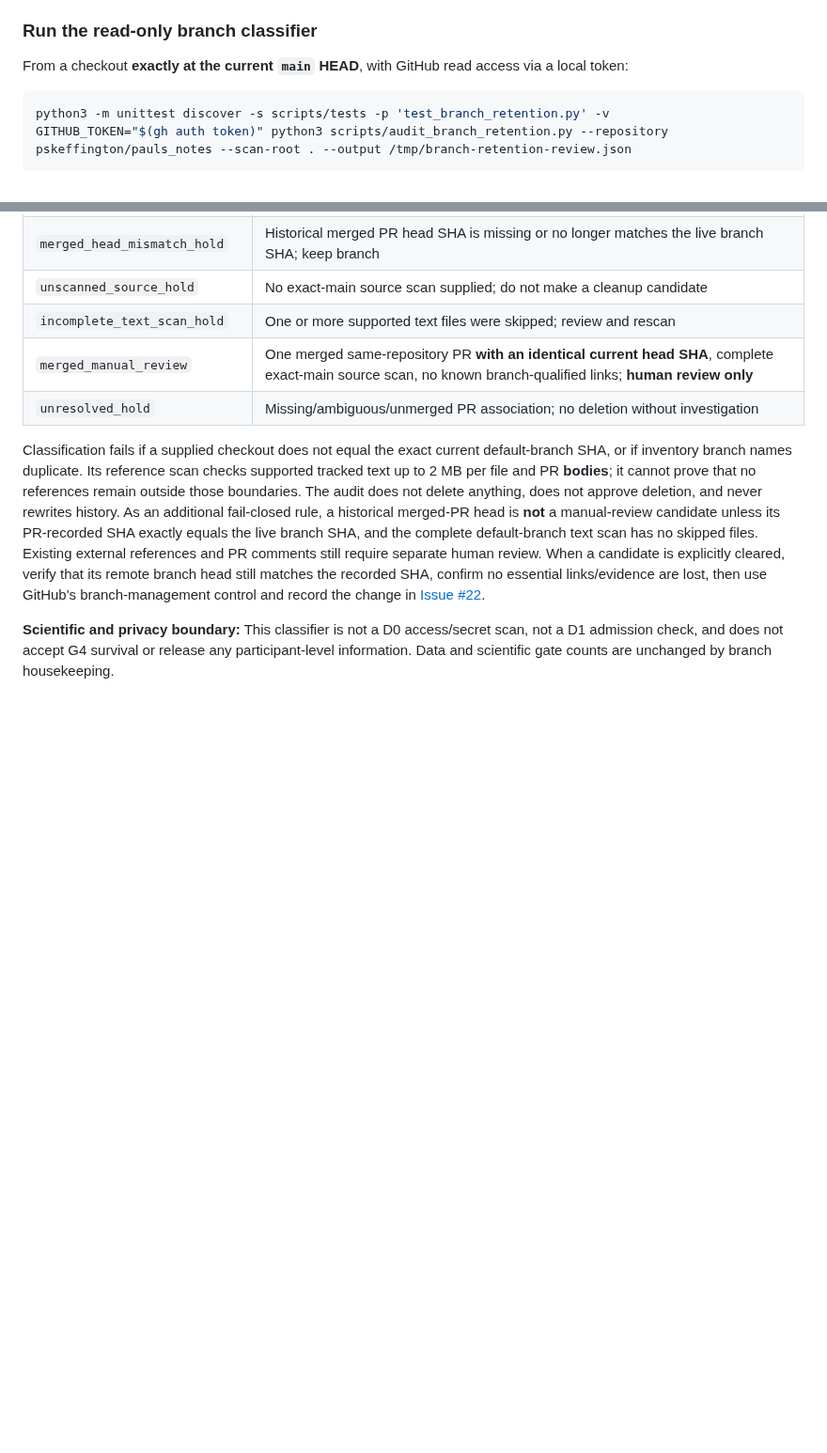
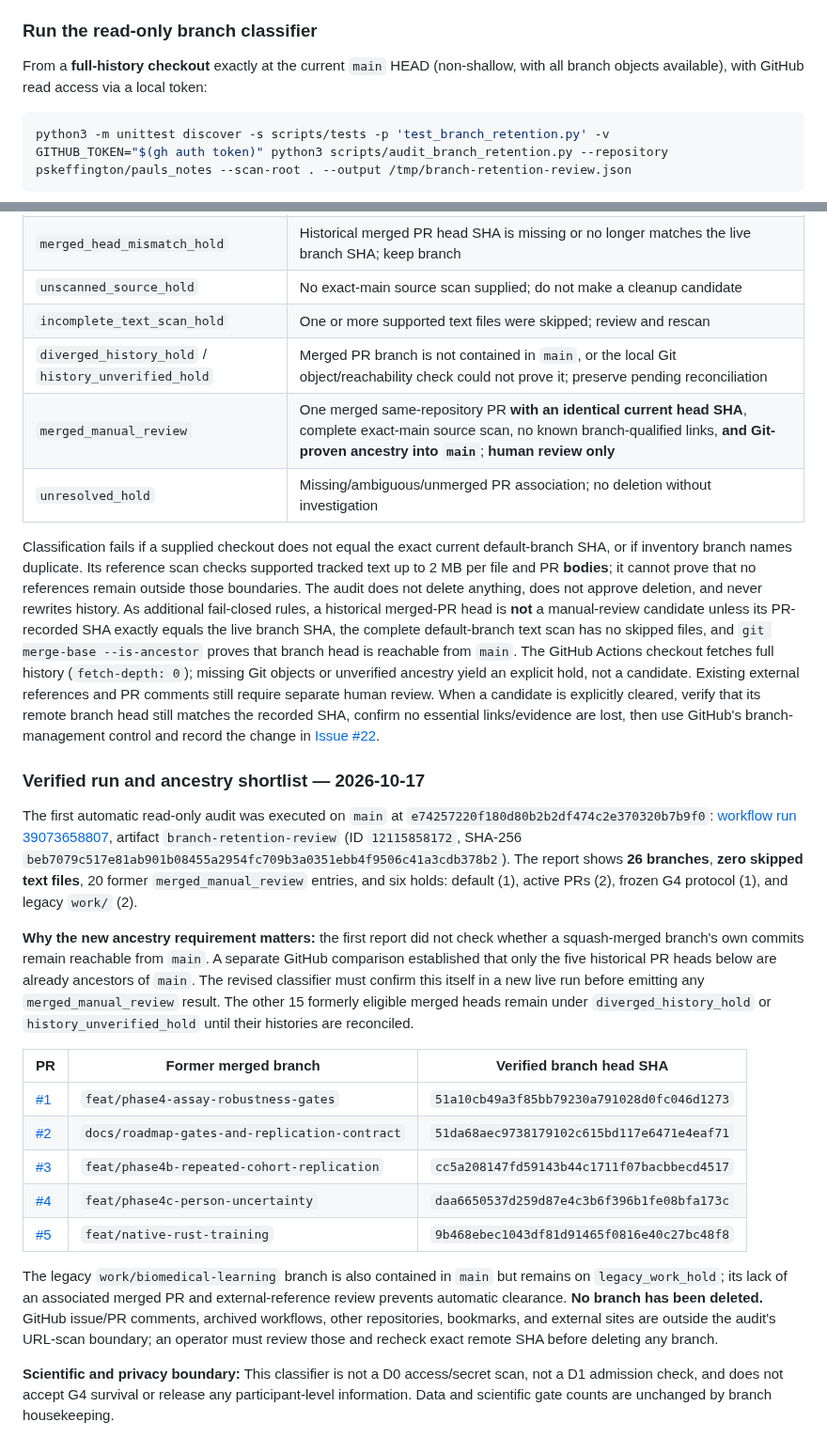
Before and after one commit to pskeffington/pauls_notes, a Markdown page: docs/repository-hygiene.md, 2 parts joined by grey strips. Shown at 94% size. Rendered like a GitHub page; blank space fills up the shorter version.

Commit message:
docs(hygiene): preserve verified live audit and ancestry-gated shortlist

````diff
--- a/docs/repository-hygiene.md
+++ b/docs/repository-hygiene.md
@@ -70,7 +70,7 @@ The descriptions of the merged PRs were inspected for branch-dependent file link
 
 ### Run the read-only branch classifier
 
-From a checkout **exactly at the current `main` HEAD**, with GitHub read access via a local token:
+From a **full-history checkout** exactly at the current `main` HEAD (non-shallow, with all branch objects available), with GitHub read access via a local token:
 
 ```bash
 python3 -m unittest discover -s scripts/tests -p 'test_branch_retention.py' -v
@@ -89,9 +89,26 @@ Alternatively, open **GitHub Actions → Read-only branch retention audit → Ru
 | `merged_head_mismatch_hold` | Historical merged PR head SHA is missing or no longer matches the live branch SHA; keep branch |
 | `unscanned_source_hold` | No exact-main source scan supplied; do not make a cleanup candidate |
 | `incomplete_text_scan_hold` | One or more supported text files were skipped; review and rescan |
-| `merged_manual_review` | One merged same-repository PR **with an identical current head SHA**, complete exact-main source scan, no known branch-qualified links; **human review only** |
+| `diverged_history_hold` / `history_unverified_hold` | Merged PR branch is not contained in `main`, or the local Git object/reachability check could not prove it; preserve pending reconciliation |
+| `merged_manual_review` | One merged same-repository PR **with an identical current head SHA**, complete exact-main source scan, no known branch-qualified links, **and Git-proven ancestry into `main`**; **human review only** |
 | `unresolved_hold` | Missing/ambiguous/unmerged PR association; no deletion without investigation |
 
-Classification fails if a supplied checkout does not equal the exact current default-branch SHA, or if inventory branch names duplicate. Its reference scan checks supported tracked text up to 2 MB per file and PR **bodies**; it cannot prove that no references remain outside those boundaries. The audit does not delete anything, does not approve deletion, and never rewrites history. As an additional fail-closed rule, a historical merged-PR head is **not** a manual-review candidate unless its PR-recorded SHA exactly equals the live branch SHA, and the complete default-branch text scan has no skipped files. Existing external references and PR comments still require separate human review. When a candidate is explicitly cleared, verify that its remote branch head still matches the recorded SHA, confirm no essential links/evidence are lost, then use GitHub's branch-management control and record the change in [Issue #22](https://github.com/pskeffington/pauls_notes/issues/22).
+Classification fails if a supplied checkout does not equal the exact current default-branch SHA, or if inventory branch names duplicate. Its reference scan checks supported tracked text up to 2 MB per file and PR **bodies**; it cannot prove that no references remain outside those boundaries. The audit does not delete anything, does not approve deletion, and never rewrites history. As additional fail-closed rules, a historical merged-PR head is **not** a manual-review candidate unless its PR-recorded SHA exactly equals the live branch SHA, the complete default-branch text scan has no skipped files, and `git merge-base --is-ancestor` proves that branch head is reachable from `main`. The GitHub Actions checkout fetches full history (`fetch-depth: 0`); missing Git objects or unverified ancestry yield an explicit hold, not a candidate. Existing external references and PR comments still require separate human review. When a candidate is explicitly cleared, verify that its remote branch head still matches the recorded SHA, confirm no essential links/evidence are lost, then use GitHub's branch-management control and record the change in [Issue #22](https://github.com/pskeffington/pauls_notes/issues/22).
+
+### Verified run and ancestry shortlist — 2026-10-17
+
+The first automatic read-only audit was executed on `main` at `e74257220f180d80b2b2df474c2e370320b7b9f0`: [workflow run 39073658807](https://github.com/pskeffington/pauls_notes/actions/runs/39073658807), artifact `branch-retention-review` (ID `12115858172`, SHA-256 `beb7079c517e81ab901b08455a2954fc709b3a0351ebb4f9506c41a3cdb378b2`). The report shows **26 branches**, **zero skipped text files**, 20 former `merged_manual_review` entries, and six holds: default (1), active PRs (2), frozen G4 protocol (1), and legacy `work/` (2).
+
+**Why the new ancestry requirement matters:** the first report did not check whether a squash-merged branch's own commits remain reachable from `main`. A separate GitHub comparison established that only the five historical PR heads below are already ancestors of `main`. The revised classifier must confirm this itself in a new live run before emitting any `merged_manual_review` result. The other 15 formerly eligible merged heads remain under `diverged_history_hold` or `history_unverified_hold` until their histories are reconciled.
+
+| PR | Former merged branch | Verified branch head SHA |
+| --- | --- | --- |
+| [#1](https://github.com/pskeffington/pauls_notes/pull/1) | `feat/phase4-assay-robustness-gates` | `51a10cb49a3f85bb79230a791028d0fc046d1273` |
+| [#2](https://github.com/pskeffington/pauls_notes/pull/2) | `docs/roadmap-gates-and-replication-contract` | `51da68aec9738179102c615bd117e6471e4eaf71` |
+| [#3](https://github.com/pskeffington/pauls_notes/pull/3) | `feat/phase4b-repeated-cohort-replication` | `cc5a208147fd59143b44c1711f07bacbbecd4517` |
+| [#4](https://github.com/pskeffington/pauls_notes/pull/4) | `feat/phase4c-person-uncertainty` | `daa6650537d259d87e4c3b6f396b1fe08bfa173c` |
+| [#5](https://github.com/pskeffington/pauls_notes/pull/5) | `feat/native-rust-training` | `9b468ebec1043df81d91465f0816e40c27bc48f8` |
+
+The legacy `work/biomedical-learning` branch is also contained in `main` but remains on `legacy_work_hold`; its lack of an associated merged PR and external-reference review prevents automatic clearance. **No branch has been deleted.** GitHub issue/PR comments, archived workflows, other repositories, bookmarks, and external sites are outside the audit's URL-scan boundary; an operator must review those and recheck exact remote SHA before deleting any branch.
 
 **Scientific and privacy boundary:** This classifier is not a D0 access/secret scan, not a D1 admission check, and does not accept G4 survival or release any participant-level information. Data and scientific gate counts are unchanged by branch housekeeping.
````
